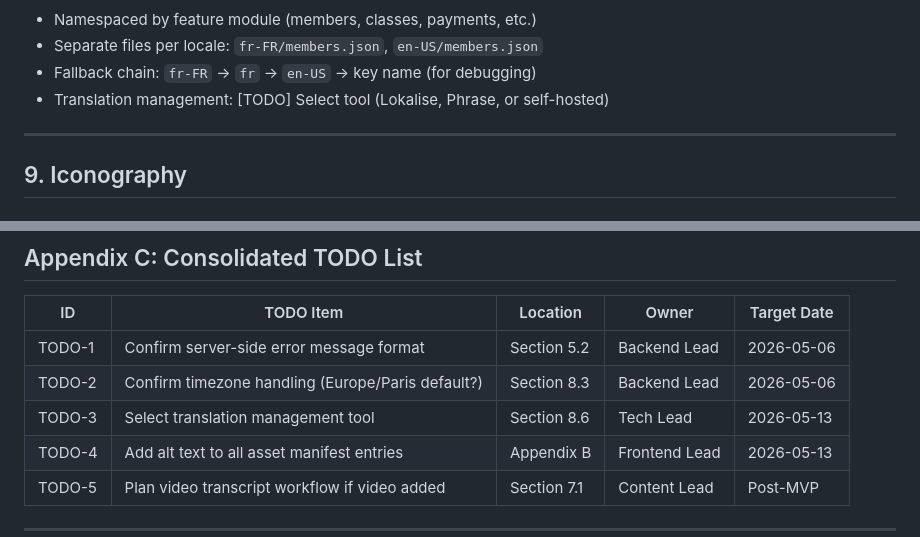
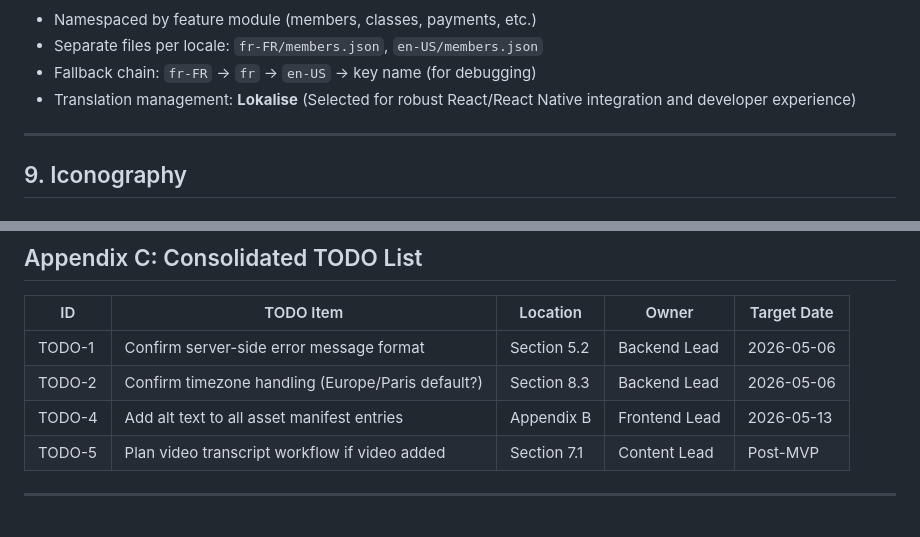
Before and after one commit to mitchlabeetch/OhMyGoldv2, a Markdown page: ohmygold/team1_golds_gym_resource_base/DESIGN.MD, 2 parts joined by grey strips. Drawn GitHub-style.

Commit message:
docs: select Lokalise as translation management tool

```diff
--- a/ohmygold/team1_golds_gym_resource_base/DESIGN.MD
+++ b/ohmygold/team1_golds_gym_resource_base/DESIGN.MD
@@ -1115,7 +1115,7 @@ members.list.empty.action        → "Add First Member"
 - Namespaced by feature module (members, classes, payments, etc.)
 - Separate files per locale: `fr-FR/members.json`, `en-US/members.json`
 - Fallback chain: `fr-FR` → `fr` → `en-US` → key name (for debugging)
-- Translation management: [TODO] Select tool (Lokalise, Phrase, or self-hosted)
+- Translation management: **Lokalise** (Selected for robust React/React Native integration and developer experience)
 
 ---
 
@@ -1674,7 +1674,6 @@ This design system is built upon the brand research documented in the `brand_doc
 |----|-----------|----------|-------|-------------|
 | TODO-1 | Confirm server-side error message format | Section 5.2 | Backend Lead | 2026-05-06 |
 | TODO-2 | Confirm timezone handling (Europe/Paris default?) | Section 8.3 | Backend Lead | 2026-05-06 |
-| TODO-3 | Select translation management tool | Section 8.6 | Tech Lead | 2026-05-13 |
 | TODO-4 | Add alt text to all asset manifest entries | Appendix B | Frontend Lead | 2026-05-13 |
 | TODO-5 | Plan video transcript workflow if video added | Section 7.1 | Content Lead | Post-MVP |
 
```
